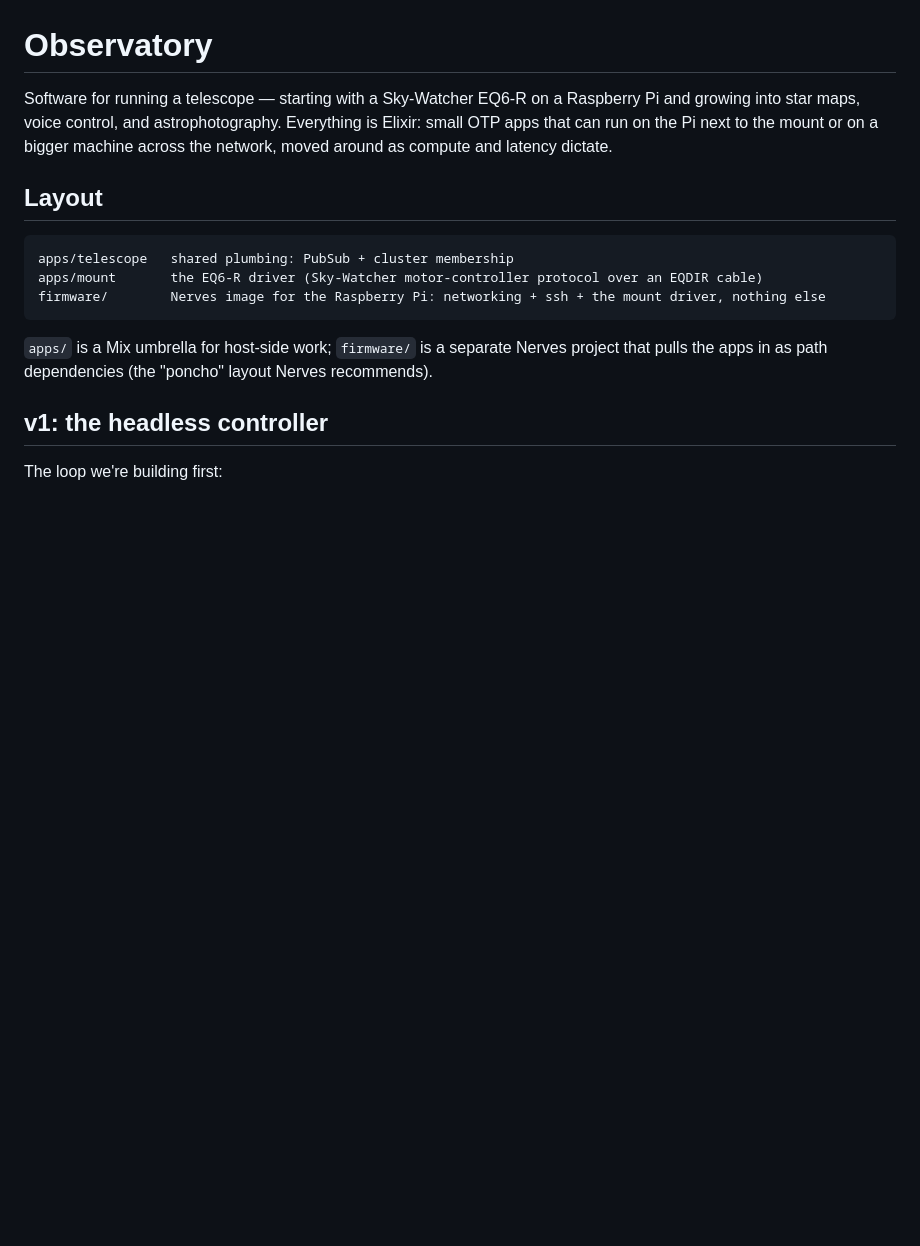
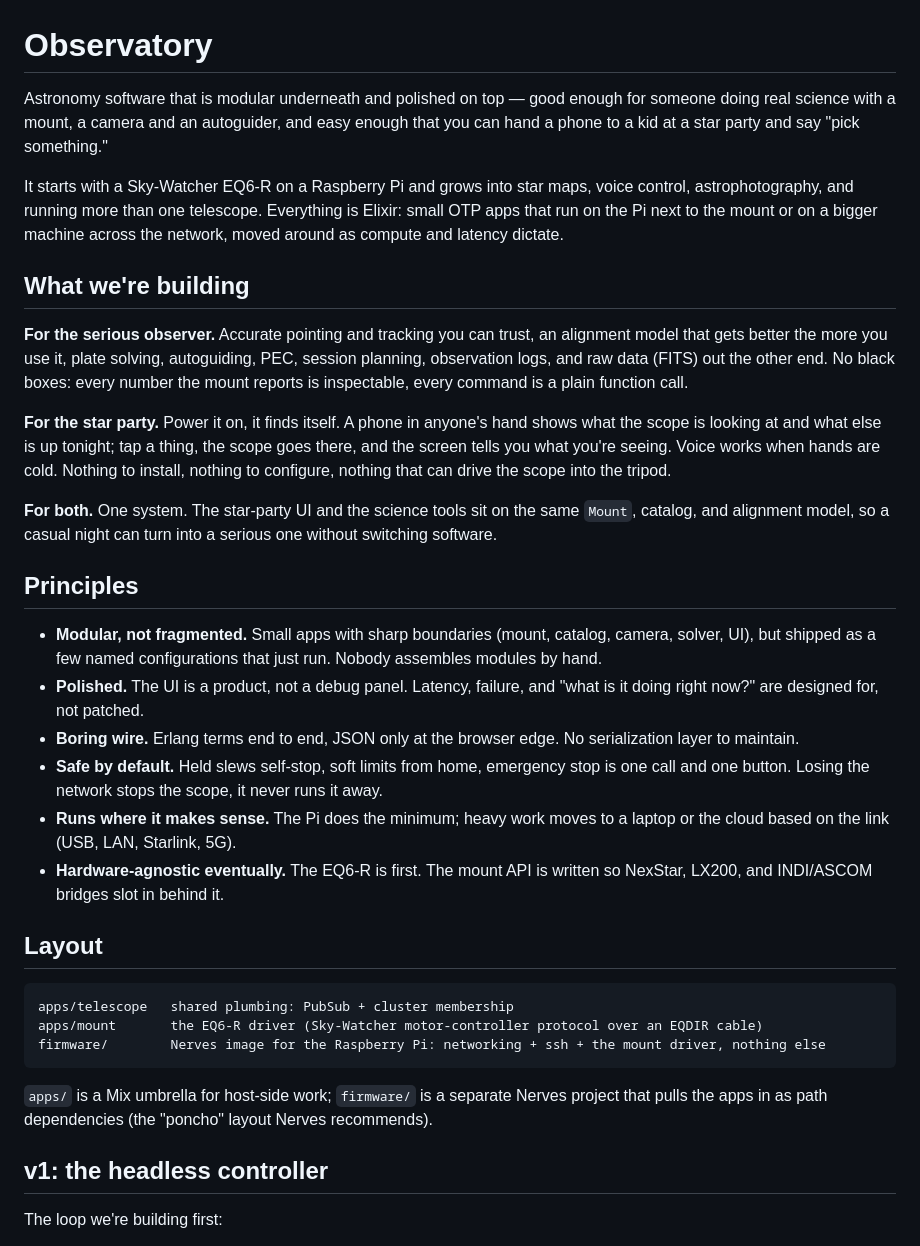
Before and after one commit to bradgessler/observatory, a Markdown page: README.md, the part around the change. Drawn GitHub-style; blank space fills up the shorter version.

Commit message:
README: the vision — serious science and star parties on one modular, polished system
Claude-Session: https://claude.ai/code/session_013mjRXRYaxv7uKw1dML6SXv

```diff
--- a/README.md
+++ b/README.md
@@ -1,10 +1,50 @@
 # Observatory
 
-Software for running a telescope — starting with a Sky-Watcher EQ6-R on a
-Raspberry Pi and growing into star maps, voice control, and astrophotography.
-Everything is Elixir: small OTP apps that can run on the Pi next to the mount
-or on a bigger machine across the network, moved around as compute and
-latency dictate.
+Astronomy software that is modular underneath and polished on top — good
+enough for someone doing real science with a mount, a camera and an
+autoguider, and easy enough that you can hand a phone to a kid at a star
+party and say "pick something."
+
+It starts with a Sky-Watcher EQ6-R on a Raspberry Pi and grows into star
+maps, voice control, astrophotography, and running more than one telescope.
+Everything is Elixir: small OTP apps that run on the Pi next to the mount or
+on a bigger machine across the network, moved around as compute and latency
+dictate.
+
+## What we're building
+
+**For the serious observer.** Accurate pointing and tracking you can trust,
+an alignment model that gets better the more you use it, plate solving,
+autoguiding, PEC, session planning, observation logs, and raw data (FITS)
+out the other end. No black boxes: every number the mount reports is
+inspectable, every command is a plain function call.
+
+**For the star party.** Power it on, it finds itself. A phone in anyone's
+hand shows what the scope is looking at and what else is up tonight; tap a
+thing, the scope goes there, and the screen tells you what you're seeing.
+Voice works when hands are cold. Nothing to install, nothing to configure,
+nothing that can drive the scope into the tripod.
+
+**For both.** One system. The star-party UI and the science tools sit on the
+same `Mount`, catalog, and alignment model, so a casual night can turn into a
+serious one without switching software.
+
+## Principles
+
+* **Modular, not fragmented.** Small apps with sharp boundaries (mount, catalog,
+  camera, solver, UI), but shipped as a few named configurations that just run.
+  Nobody assembles modules by hand.
+* **Polished.** The UI is a product, not a debug panel. Latency, failure, and
+  "what is it doing right now?" are designed for, not patched.
+* **Boring wire.** Erlang terms end to end, JSON only at the browser edge. No
+  serialization layer to maintain.
+* **Safe by default.** Held slews self-stop, soft limits from home, emergency
+  stop is one call and one button. Losing the network stops the scope, it
+  never runs it away.
+* **Runs where it makes sense.** The Pi does the minimum; heavy work moves to a
+  laptop or the cloud based on the link (USB, LAN, Starlink, 5G).
+* **Hardware-agnostic eventually.** The EQ6-R is first. The mount API is written
+  so NexStar, LX200, and INDI/ASCOM bridges slot in behind it.
 
 ## Layout
 
```
